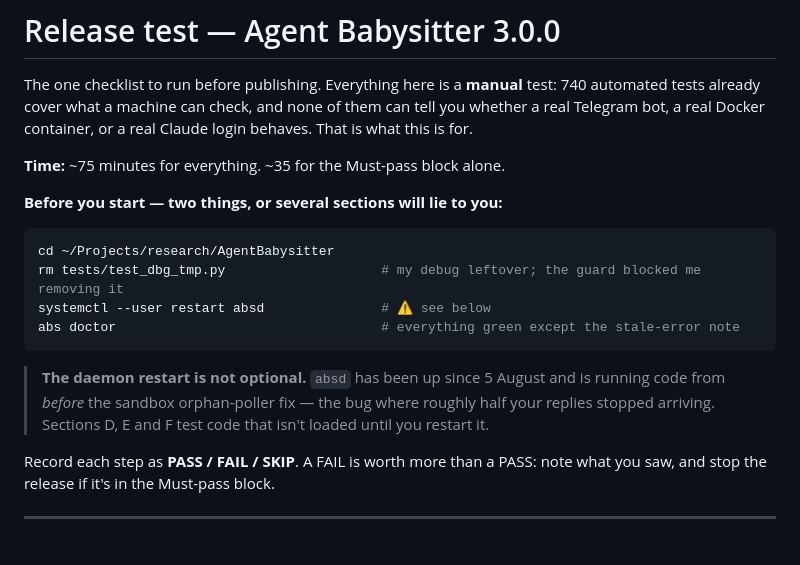
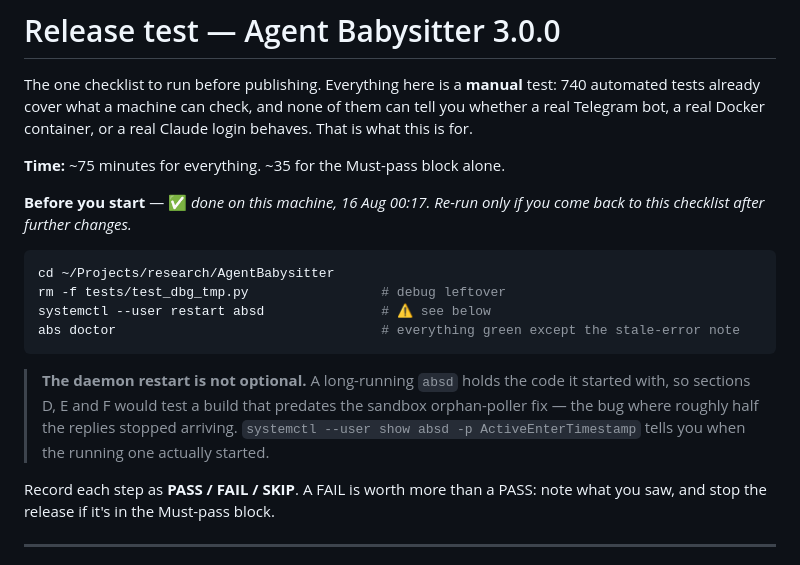
Before and after one commit to Pranjalab/AgentBabysitter, a Markdown page: docs/RELEASE-TEST-3.0.0.md, the part around the change. GitHub-like rendering.

Commit message:
docs: mark the release-test prerequisites done, and stop dating them to one machine
The daemon-restart note said "up since 5 August", which stopped being true the
moment Pranjal restarted it. A checklist that states a stale fact as a reason
teaches you to skim past its reasons.

Co-Authored-By: Claude Opus 5 <noreply@anthropic.com>

````diff
--- a/docs/RELEASE-TEST-3.0.0.md
+++ b/docs/RELEASE-TEST-3.0.0.md
@@ -7,19 +7,21 @@ login behaves. That is what this is for.
 
 **Time:** ~75 minutes for everything. ~35 for the Must-pass block alone.
 
-**Before you start — two things, or several sections will lie to you:**
+**Before you start** — ✅ *done on this machine, 16 Aug 00:17. Re-run only if you
+come back to this checklist after further changes.*
 
 ```sh
 cd ~/Projects/research/AgentBabysitter
-rm tests/test_dbg_tmp.py                    # my debug leftover; the guard blocked me removing it
+rm -f tests/test_dbg_tmp.py                 # debug leftover
 systemctl --user restart absd               # ⚠️ see below
 abs doctor                                  # everything green except the stale-error note
 ```
 
-> **The daemon restart is not optional.** `absd` has been up since 5 August and is
-> running code from *before* the sandbox orphan-poller fix — the bug where roughly
-> half your replies stopped arriving. Sections D, E and F test code that isn't
-> loaded until you restart it.
+> **The daemon restart is not optional.** A long-running `absd` holds the code it
+> started with, so sections D, E and F would test a build that predates the
+> sandbox orphan-poller fix — the bug where roughly half the replies stopped
+> arriving. `systemctl --user show absd -p ActiveEnterTimestamp` tells you when
+> the running one actually started.
 
 Record each step as **PASS / FAIL / SKIP**. A FAIL is worth more than a PASS: note
 what you saw, and stop the release if it's in the Must-pass block.
````
